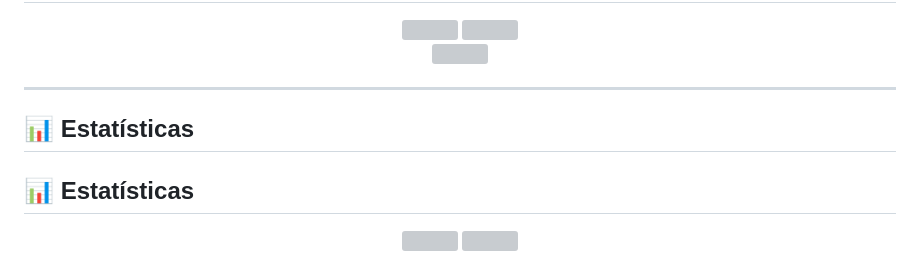
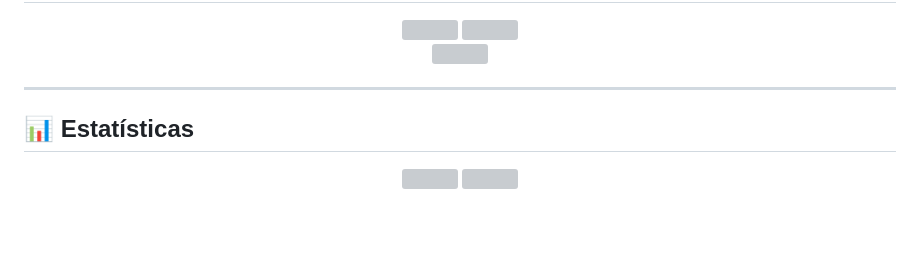
Before and after one commit to Yagami-Murakami/Yagami-Murakami, a Markdown page: README.md, the part around the change. GitHub-like rendering; blank space fills up the shorter version; grey boxes are pictures that could not be loaded.

Commit message:
Fix formatting of statistics section in README

```diff
--- a/README.md
+++ b/README.md
@@ -53,7 +53,7 @@
 
 ---
 
-## 📊 Estatísticas
+
 
 ## 📊 Estatísticas
 
```
